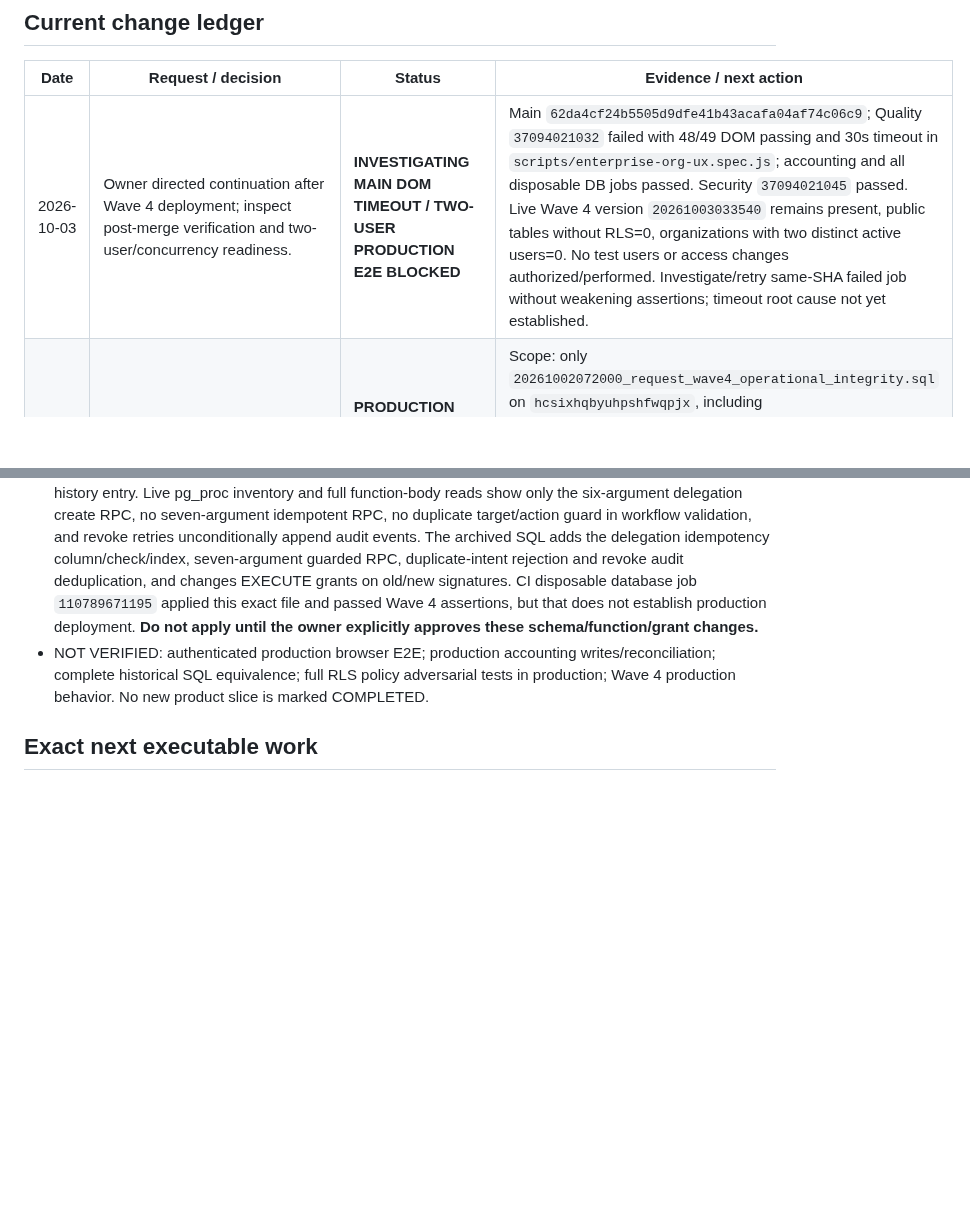
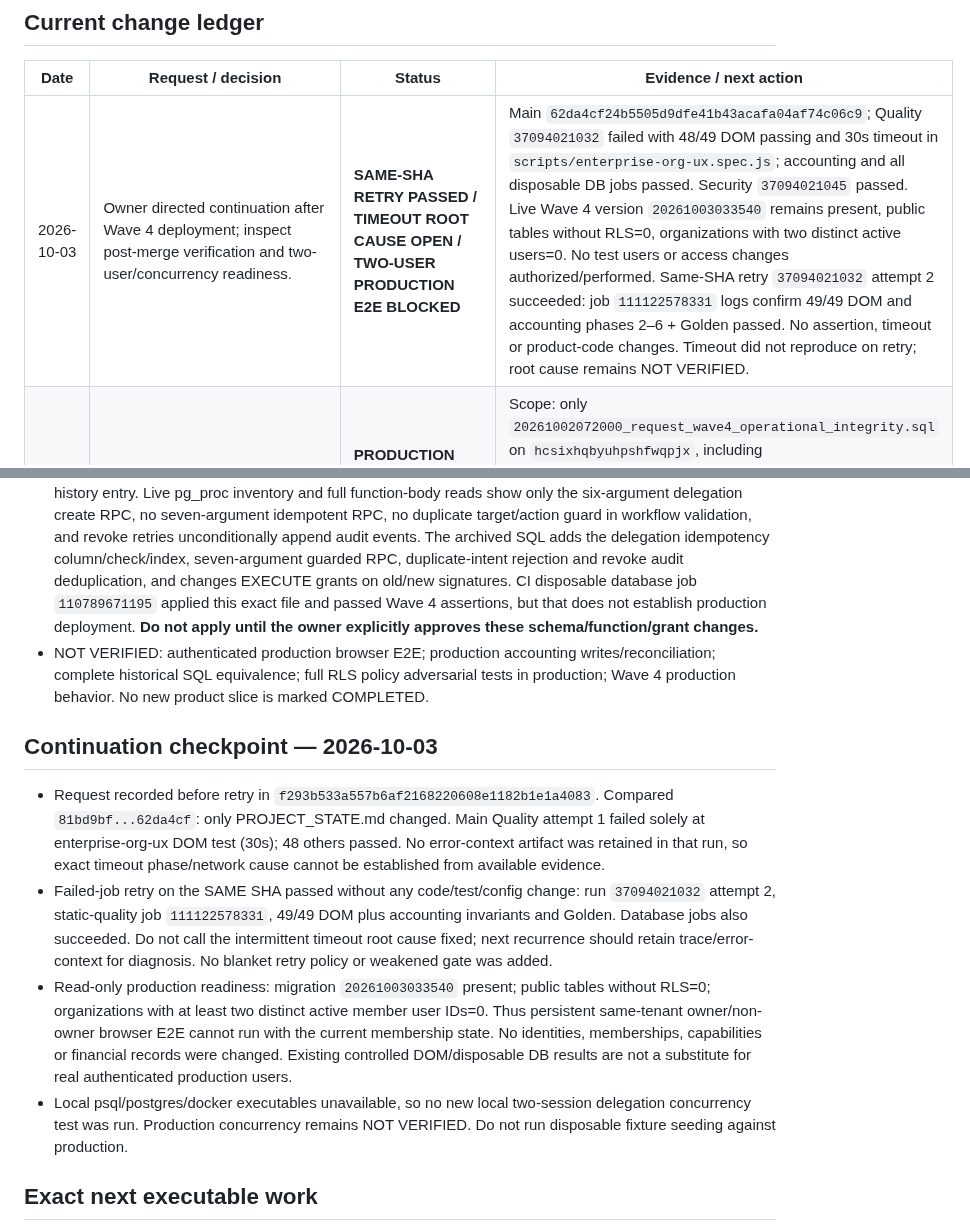
Before and after one commit to davoodmehraban89/Factor-easy, a Markdown page: PROJECT_STATE.md, 2 parts joined by grey strips. Drawn GitHub-style; blank space fills up the shorter version.

Commit message:
docs: record successful same-SHA retry and two-user E2E blocker

```diff
--- a/PROJECT_STATE.md
+++ b/PROJECT_STATE.md
@@ -17,7 +17,7 @@ The latest user message is the sole source of new instructions. Read AGENTS.md t
 ## Current change ledger
 | Date | Request / decision | Status | Evidence / next action |
 |---|---|---|---|
-| 2026-10-03 | Owner directed continuation after Wave 4 deployment; inspect post-merge verification and two-user/concurrency readiness. | **INVESTIGATING MAIN DOM TIMEOUT / TWO-USER PRODUCTION E2E BLOCKED** | Main `62da4cf24b5505d9dfe41b43acafa04af74c06c9`; Quality `37094021032` failed with 48/49 DOM passing and 30s timeout in `scripts/enterprise-org-ux.spec.js`; accounting and all disposable DB jobs passed. Security `37094021045` passed. Live Wave 4 version `20261003033540` remains present, public tables without RLS=0, organizations with two distinct active users=0. No test users or access changes authorized/performed. Investigate/retry same-SHA failed job without weakening assertions; timeout root cause not yet established. |
+| 2026-10-03 | Owner directed continuation after Wave 4 deployment; inspect post-merge verification and two-user/concurrency readiness. | **SAME-SHA RETRY PASSED / TIMEOUT ROOT CAUSE OPEN / TWO-USER PRODUCTION E2E BLOCKED** | Main `62da4cf24b5505d9dfe41b43acafa04af74c06c9`; Quality `37094021032` failed with 48/49 DOM passing and 30s timeout in `scripts/enterprise-org-ux.spec.js`; accounting and all disposable DB jobs passed. Security `37094021045` passed. Live Wave 4 version `20261003033540` remains present, public tables without RLS=0, organizations with two distinct active users=0. No test users or access changes authorized/performed. Same-SHA retry `37094021032` attempt 2 succeeded: job `111122578331` logs confirm 49/49 DOM and accounting phases 2–6 + Golden passed. No assertion, timeout or product-code changes. Timeout did not reproduce on retry; root cause remains NOT VERIFIED. |
 | 2026-10-03 | Owner explicitly approved applying archived Wave 4 migration (`بله تاییده`) and directed continuation after reconnecting GitHub. | **PRODUCTION APPLIED / READ-ONLY CONTRACTS VERIFIED / PRODUCTION E2E NOT VERIFIED** | Scope: only `20261002072000_request_wave4_operational_integrity.sql` on `hcsixhqbyuhpshfwqpjx`, including column/index/functions/EXECUTE grants. Baseline main `81bd9bf38e0b02e5baed8a3fa32a89a2b1345572`; SQL blob `7e644afd2387d328056356314ebfdeed272963ab`. Live preflight: migration absent, idempotency column absent, delegation rows=0, six-argument RPC present and seven-argument RPC absent. Exact SQL applied as `20261003033540 request_wave4_operational_integrity`; approval recorded before apply in `ed90934f057e85bfd6bd0286bdf309d9c2ded9f7`. Other sensitive changes remain approval-gated. |
 | 2026-10-02 | Latest owner request: verify live main and Supabase, reconcile state before implementation, enforce explicit approval for sensitive database/auth changes and evidence-based slice acceptance. | **RECONCILIATION RECORDED / WAVE 4 PRODUCTION BLOCKER / NO PRODUCT CHANGE** | Baseline main `d70e7d02ecebe5aa75f05b71c0d9a18ad316e7e5`; previous branding merge `5d33b6ea4fb173f6b2e6514c756fc1d122fd2773`. Quality `36991861922`, Security `36991863100`, Release `36992001841`, gated Pages `36992033310` succeeded. Job `110789670982` logs confirm 49/49 real-DOM tests and accounting phases 2–6 + Golden passed; the seven accounting scripts were also rerun locally at the baseline SHA and passed. DOM tests use controlled fixtures/mocked auth and are not authenticated production E2E. Supabase Finora ACTIVE_HEALTHY, 78 migration history entries, all 18 public tables have RLS; 10 private tables have no client CRUD grants (3 RLS enabled, 7 disabled). 79 repository SQL files versus 78 production migration records; 21 same-name files have different production versions. Wave 4 operational-integrity migration is genuinely absent; details below. Full SQL equivalence of all historical migrations NOT VERIFIED. No schema/RLS/auth/role/data mutation performed. |
 | 2026-10-02 | Branding PR first Quality run exposed a Pages-artifact packaging gap: new icon files were present in source but `scripts/build-pages.mjs` copied only `js` and `vendor`, causing a 404 in hardened Pages smoke. | **MERGED ON MAIN / CONTROLLED DOM + ACCOUNTING VERIFIED** | Pages builder now copies the versioned `assets` directory into `_site`; product/auth logic was not the cause. Merged in `5d33b6ea4fb173f6b2e6514c756fc1d122fd2773`; baseline main Quality `36991861922` succeeded; job logs verify 49/49 controlled real-DOM tests and accounting regression gates; production two-user E2E remains NOT VERIFIED. |
@@ -107,6 +107,12 @@ The connected Supabase production target is `hcsixhqbyuhpshfwqpjx` (`Finora`). L
 - **CONFIRMED PRODUCTION DRIFT / APPROVAL REQUIRED:** `supabase/migrations/20261002072000_request_wave4_operational_integrity.sql` has no production history entry. Live pg_proc inventory and full function-body reads show only the six-argument delegation create RPC, no seven-argument idempotent RPC, no duplicate target/action guard in workflow validation, and revoke retries unconditionally append audit events. The archived SQL adds the delegation idempotency column/check/index, seven-argument guarded RPC, duplicate-intent rejection and revoke audit deduplication, and changes EXECUTE grants on old/new signatures. CI disposable database job `110789671195` applied this exact file and passed Wave 4 assertions, but that does not establish production deployment. **Do not apply until the owner explicitly approves these schema/function/grant changes.**
 - NOT VERIFIED: authenticated production browser E2E; production accounting writes/reconciliation; complete historical SQL equivalence; full RLS policy adversarial tests in production; Wave 4 production behavior. No new product slice is marked COMPLETED.
 
+## Continuation checkpoint — 2026-10-03
+- Request recorded before retry in `f293b533a557b6af2168220608e1182b1e1a4083`. Compared `81bd9bf...62da4cf`: only PROJECT_STATE.md changed. Main Quality attempt 1 failed solely at enterprise-org-ux DOM test (30s); 48 others passed. No error-context artifact was retained in that run, so exact timeout phase/network cause cannot be established from available evidence.
+- Failed-job retry on the SAME SHA passed without any code/test/config change: run `37094021032` attempt 2, static-quality job `111122578331`, 49/49 DOM plus accounting invariants and Golden. Database jobs also succeeded. Do not call the intermittent timeout root cause fixed; next recurrence should retain trace/error-context for diagnosis. No blanket retry policy or weakened gate was added.
+- Read-only production readiness: migration `20261003033540` present; public tables without RLS=0; organizations with at least two distinct active member user IDs=0. Thus persistent same-tenant owner/non-owner browser E2E cannot run with the current membership state. No identities, memberships, capabilities or financial records were changed. Existing controlled DOM/disposable DB results are not a substitute for real authenticated production users.
+- Local psql/postgres/docker executables unavailable, so no new local two-session delegation concurrency test was run. Production concurrency remains NOT VERIFIED. Do not run disposable fixture seeding against production.
+
 ## Exact next executable work
 0. Wave 4 deployment drift is resolved by production migration `20261003033540`; retain the production E2E/concurrency boundaries above. Next eligible verification is persistent legitimate two-user offboarding/delegation E2E with a safe authorized test scope. Further schema/RLS/auth/role changes require separate approval.
 1. Finish Wave 5 offboarding/session-revocation verification on protected main, then execute persistent legitimate non-owner E2E when a second durable test identity is available without weakening tenant/capability checks.
```
